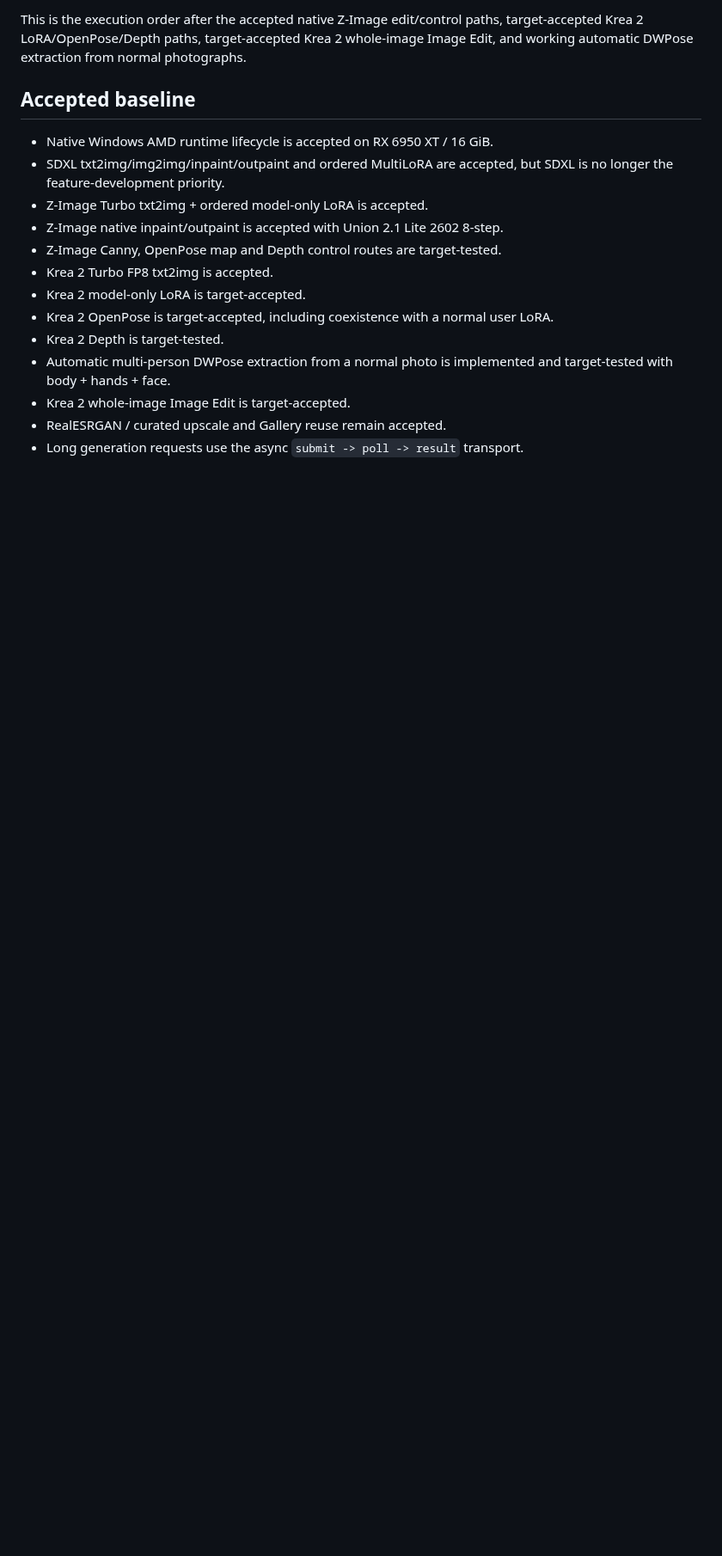
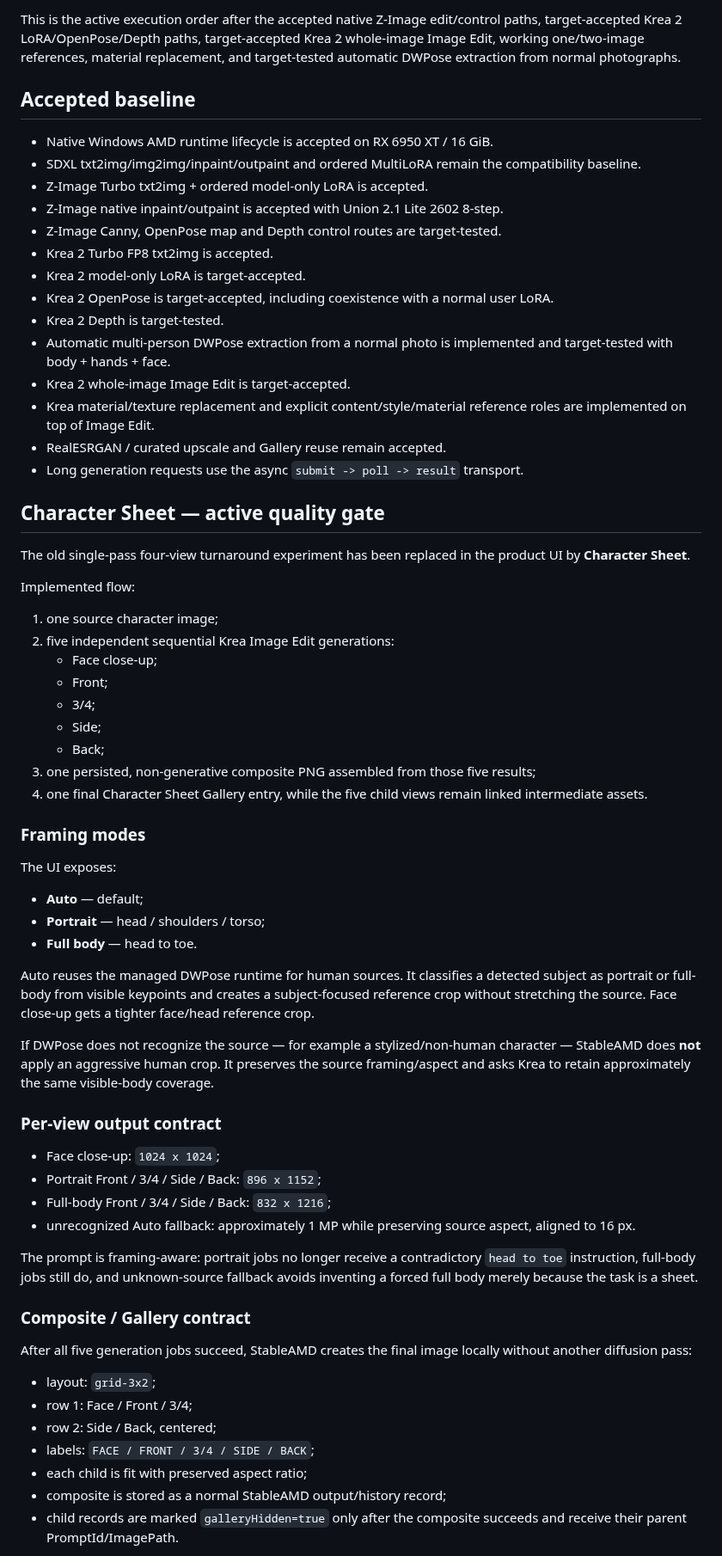
Before and after one commit to quendae/stableamd, a Markdown page: docs/v0.3-forward-plan.md, the part around one of its changes. Shown at 86% size. Rendered like a GitHub page; blank space fills up the shorter version.

Commit message:
docs: make character sheet quality the active v0.3 gate

```diff
--- a/docs/v0.3-forward-plan.md
+++ b/docs/v0.3-forward-plan.md
@@ -4,10 +4,10 @@ Last updated: 2026-09-18
 
-This is the execution order after the accepted native Z-Image edit/control paths, target-accepted Krea 2 LoRA/OpenPose/Depth paths, target-accepted Krea 2 whole-image Image Edit, and working automatic DWPose extraction from normal photographs.
+This is the active execution order after the accepted native Z-Image edit/control paths, target-accepted Krea 2 LoRA/OpenPose/Depth paths, target-accepted Krea 2 whole-image Image Edit, working one/two-image references, material replacement, and target-tested automatic DWPose extraction from normal photographs.
 
 ## Accepted baseline
 
 - Native Windows AMD runtime lifecycle is accepted on RX 6950 XT / 16 GiB.
-- SDXL txt2img/img2img/inpaint/outpaint and ordered MultiLoRA are accepted, but SDXL is no longer the feature-development priority.
+- SDXL txt2img/img2img/inpaint/outpaint and ordered MultiLoRA remain the compatibility baseline.
 - Z-Image Turbo txt2img + ordered model-only LoRA is accepted.
 - Z-Image native inpaint/outpaint is accepted with Union 2.1 Lite 2602 8-step.
 - Z-Image Canny, OpenPose map and Depth control routes are target-tested.
@@ -17,5 +17,56 @@ This is the execution order after the accepted native Z-Image edit/control paths
 - Krea 2 Depth is target-tested.
 - Automatic multi-person DWPose extraction from a normal photo is implemented and target-tested with body + hands + face.
 - Krea 2 whole-image Image Edit is target-accepted.
+- Krea material/texture replacement and explicit content/style/material reference roles are implemented on top of Image Edit.
 - RealESRGAN / curated upscale and Gallery reuse remain accepted.
 - Long generation requests use the async `submit -> poll -> result` transport.
+
+## Character Sheet — active quality gate
+
+The old single-pass four-view turnaround experiment has been replaced in the product UI by **Character Sheet**.
+
+Implemented flow:
+
+1. one source character image;
+2. five independent sequential Krea Image Edit generations:
+   - Face close-up;
+   - Front;
+   - 3/4;
+   - Side;
+   - Back;
+3. one persisted, non-generative composite PNG assembled from those five results;
+4. one final Character Sheet Gallery entry, while the five child views remain linked intermediate assets.
+
+### Framing modes
+
+The UI exposes:
+
+- **Auto** — default;
+- **Portrait** — head / shoulders / torso;
+- **Full body** — head to toe.
+
+Auto reuses the managed DWPose runtime for human sources. It classifies a detected subject as portrait or full-body from visible keypoints and creates a subject-focused reference crop without stretching the source. Face close-up gets a tighter face/head reference crop.
+
+If DWPose does not recognize the source — for example a stylized/non-human character — StableAMD does **not** apply an aggressive human crop. It preserves the source framing/aspect and asks Krea to retain approximately the same visible-body coverage.
+
+### Per-view output contract
+
+- Face close-up: `1024 x 1024`;
+- Portrait Front / 3/4 / Side / Back: `896 x 1152`;
+- Full-body Front / 3/4 / Side / Back: `832 x 1216`;
+- unrecognized Auto fallback: approximately 1 MP while preserving source aspect, aligned to 16 px.
+
+The prompt is framing-aware: portrait jobs no longer receive a contradictory `head to toe` instruction, full-body jobs still do, and unknown-source fallback avoids inventing a forced full body merely because the task is a sheet.
+
+### Composite / Gallery contract
+
+After all five generation jobs succeed, StableAMD creates the final image locally without another diffusion pass:
+
+- layout: `grid-3x2`;
+- row 1: Face / Front / 3/4;
+- row 2: Side / Back, centered;
+- labels: `FACE / FRONT / 3/4 / SIDE / BACK`;
+- each child is fit with preserved aspect ratio;
+- composite is stored as a normal StableAMD output/history record;
+- child records are marked `galleryHidden=true` only after the composite succeeds and receive their parent PromptId/ImagePath.
+
```
Also changed, not shown: other parts of docs/v0.3-forward-plan.md (+27 -16 lines).
